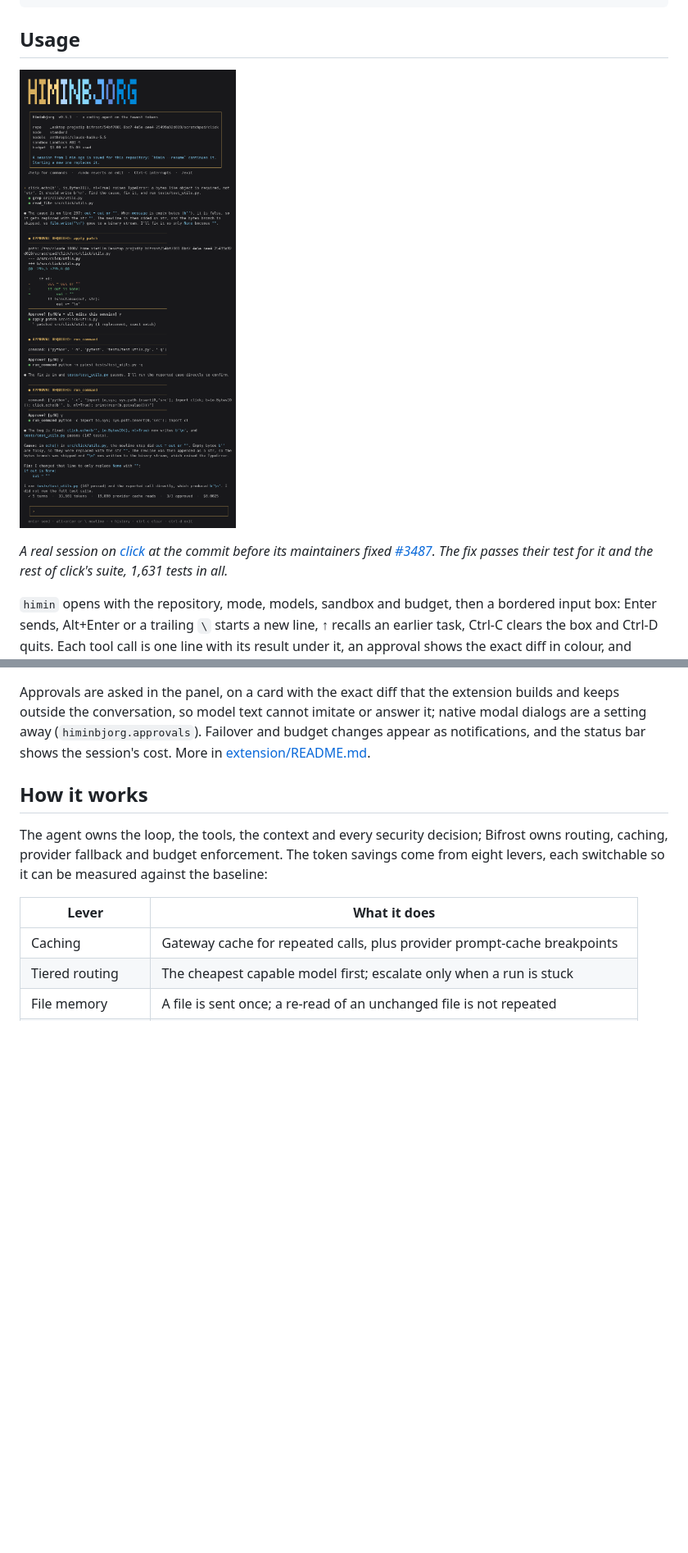
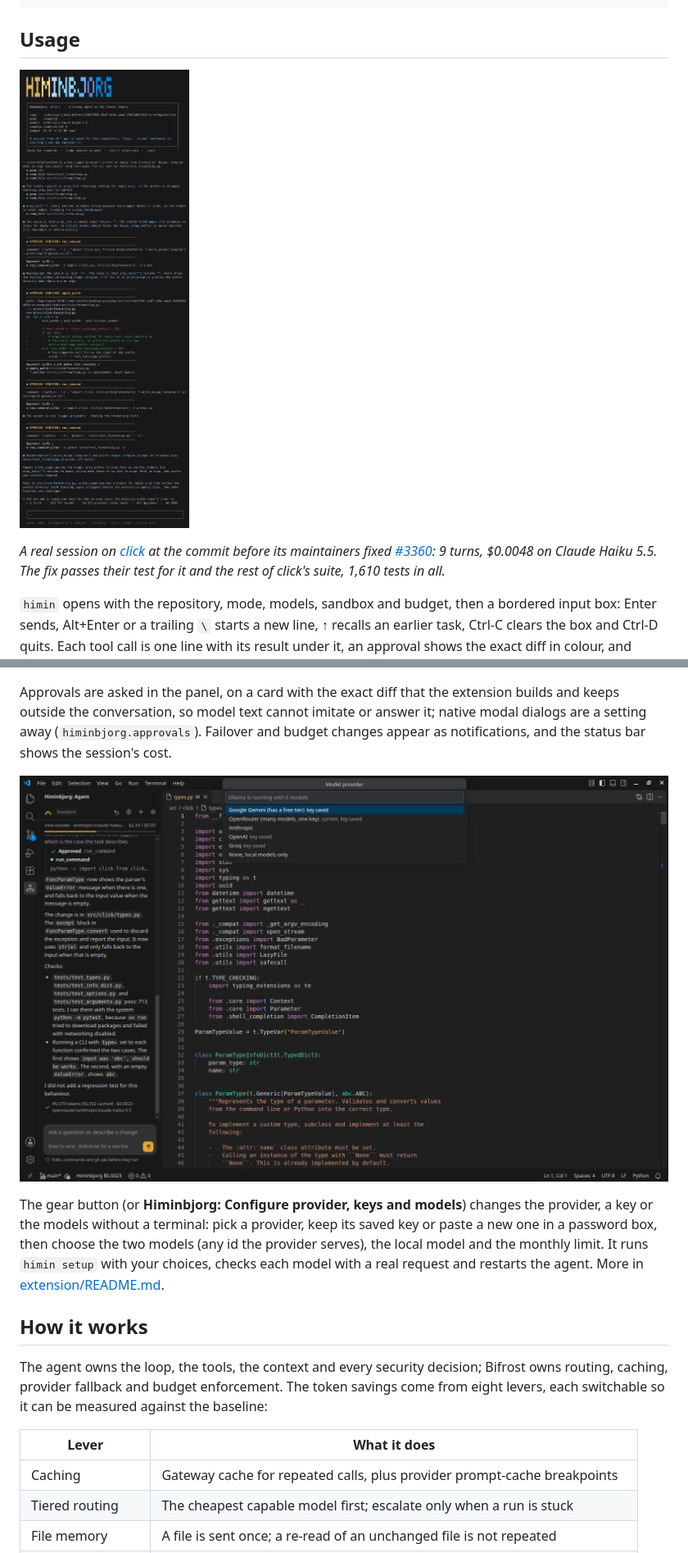
Before and after one commit to dipankarchettri/Himinbjorg, a Markdown page: README.md, 2 parts joined by grey strips. Shown at 82% size. Rendered like a GitHub page; pictures changed too: docs/images/cli.png, docs/images/vscode-configure.png (added); blank space fills up the shorter version.

```diff
--- a/README.md
+++ b/README.md
@@ -123,8 +123,9 @@ make agent TASK="what does divide() do wrong?" REPO=bench/seed
 
 *A real session on [click](https://github.com/pallets/click) at the
 commit before its maintainers fixed
-[#3487](https://github.com/pallets/click/issues/3487). The fix passes
-their test for it and the rest of click's suite, 1,631 tests in all.*
+[#3360](https://github.com/pallets/click/issues/3360): 9 turns, $0.0048
+on Claude Haiku 5.5. The fix passes their test for it and the rest of
+click's suite, 1,610 tests in all.*
 
 `himin` opens with the repository, mode, models, sandbox and budget,
 then a bordered input box: Enter sends, Alt+Enter or a trailing `\`
@@ -197,7 +199,17 @@ the extension builds and keeps outside the conversation, so model text
 cannot imitate or answer it; native modal dialogs are a setting away
 (`himinbjorg.approvals`). Failover
 and budget changes appear as notifications, and the status bar shows the
-session's cost. More in [extension/README.md](extension/README.md).
+session's cost.
+
+![The configure picker in VS Code: each provider, which keys are saved, and the current one](docs/images/vscode-configure.png)
+
+The gear button (or **Himinbjorg: Configure provider, keys and models**)
+changes the provider, a key or the models without a terminal: pick a
+provider, keep its saved key or paste a new one in a password box, then
+choose the two models (any id the provider serves), the local model and
+the monthly limit. It runs `himin setup` with your choices, checks each
+model with a real request and restarts the agent. More in
+[extension/README.md](extension/README.md).
 
 ## How it works
 
```
Also changed, not shown: other parts of README.md (+10 -9 lines), docs/images/vscode-approval.png, docs/images/vscode-panel.png, 3 other files.
